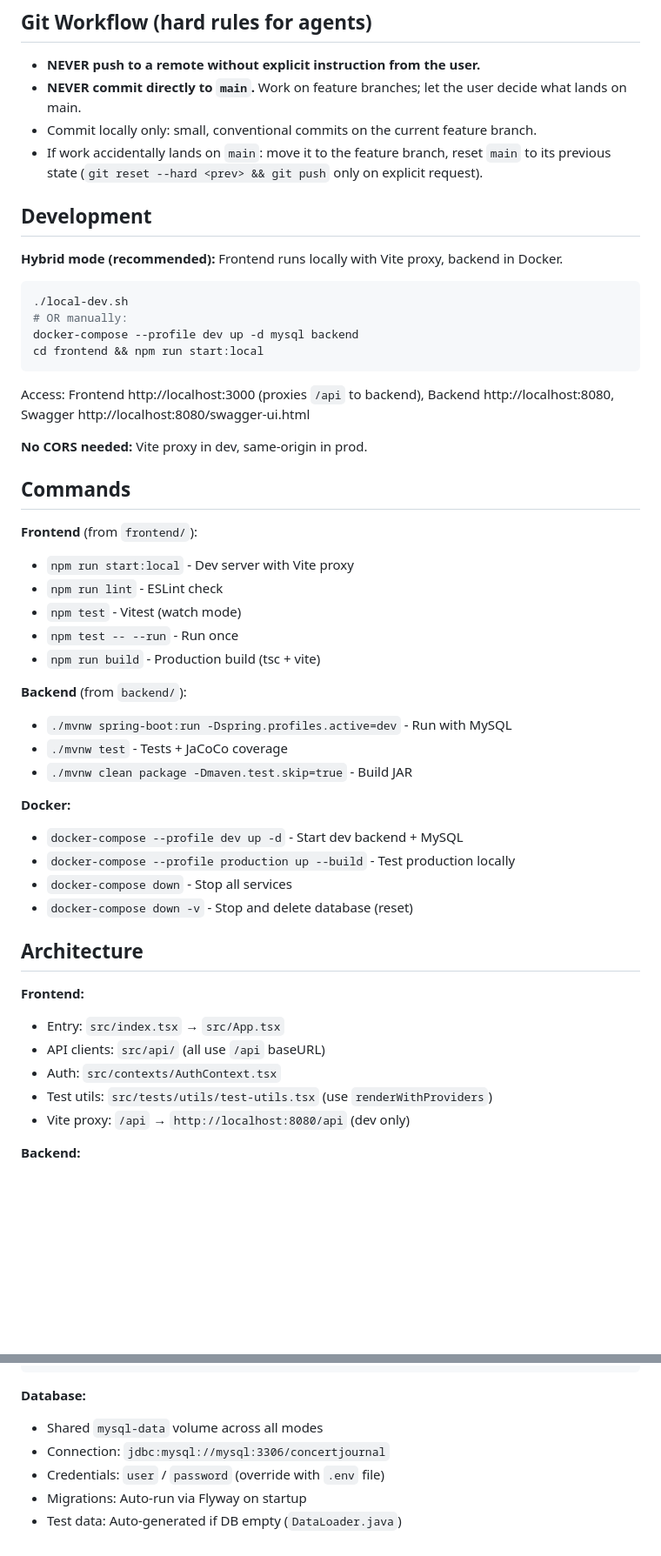
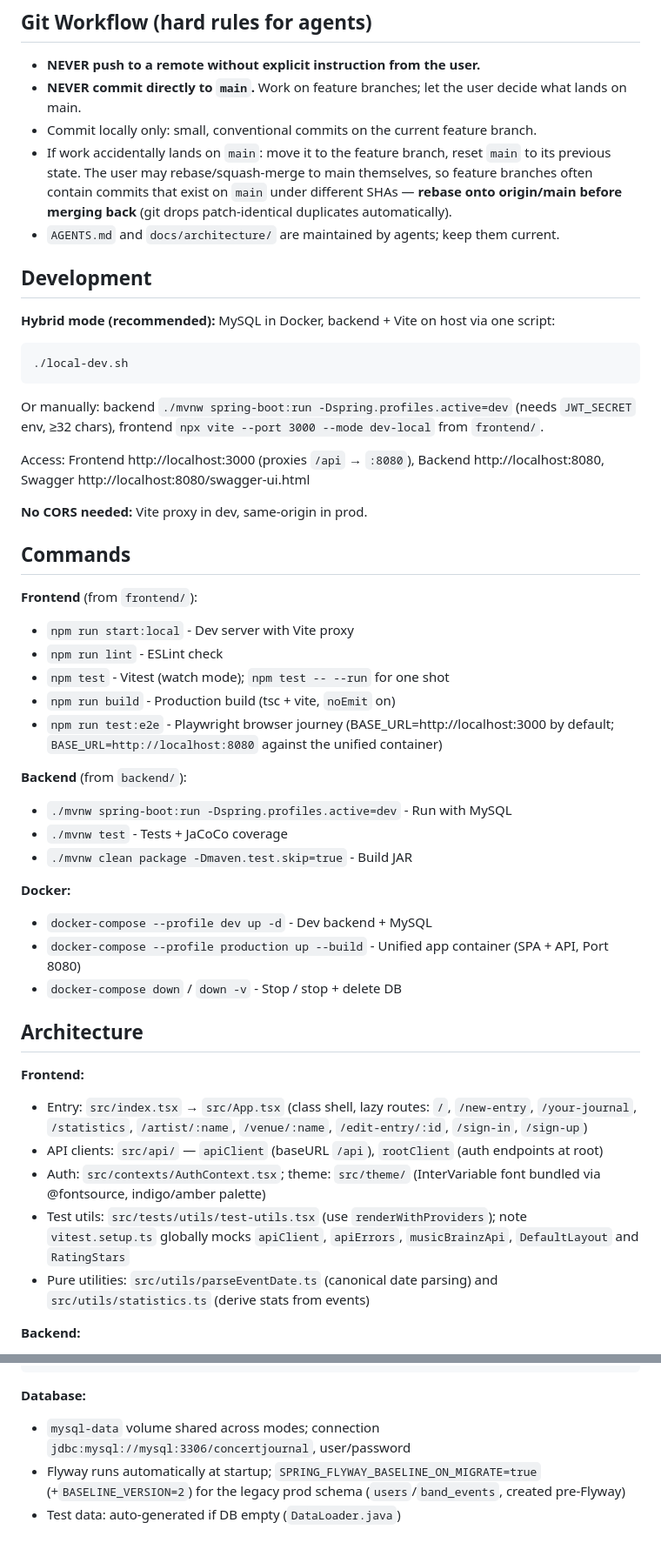
Before and after one commit to sebwieland/ConcertJournal, a Markdown page: AGENTS.md, 2 parts joined by grey strips. Shown at 87% size. Rendered like a GitHub page; blank space fills up the shorter version.

````diff
--- a/AGENTS.md
+++ b/AGENTS.md
@@ -7,19 +7,18 @@ Monorepo: React/TypeScript frontend + Spring Boot backend.
 - **NEVER push to a remote without explicit instruction from the user.**
 - **NEVER commit directly to `main`.** Work on feature branches; let the user decide what lands on main.
 - Commit locally only: small, conventional commits on the current feature branch.
-- If work accidentally lands on `main`: move it to the feature branch, reset `main` to its previous state (`git reset --hard <prev> && git push` only on explicit request).
+- If work accidentally lands on `main`: move it to the feature branch, reset `main` to its previous state. The user may rebase/squash-merge to main themselves, so feature branches often contain commits that exist on `main` under different SHAs — **rebase onto origin/main before merging back** (git drops patch-identical duplicates automatically).
+- `AGENTS.md` and `docs/architecture/` are maintained by agents; keep them current.
 
 ## Development
 
-**Hybrid mode (recommended):** Frontend runs locally with Vite proxy, backend in Docker.
+**Hybrid mode (recommended):** MySQL in Docker, backend + Vite on host via one script:
 ```bash
 ./local-dev.sh
-# OR manually:
-docker-compose --profile dev up -d mysql backend
-cd frontend && npm run start:local
 ```
+Or manually: backend `./mvnw spring-boot:run -Dspring.profiles.active=dev` (needs `JWT_SECRET` env, ≥32 chars), frontend `npx vite --port 3000 --mode dev-local` from `frontend/`.
 
-Access: Frontend http://localhost:3000 (proxies `/api` to backend), Backend http://localhost:8080, Swagger http://localhost:8080/swagger-ui.html
+Access: Frontend http://localhost:3000 (proxies `/api` → `:8080`), Backend http://localhost:8080, Swagger http://localhost:8080/swagger-ui.html
 
 **No CORS needed:** Vite proxy in dev, same-origin in prod.
 
@@ -28,9 +27,9 @@ Access: Frontend http://localhost:3000 (proxies `/api` to backend), Backend http
 **Frontend** (from `frontend/`):
 - `npm run start:local` - Dev server with Vite proxy
 - `npm run lint` - ESLint check
-- `npm test` - Vitest (watch mode)
-- `npm test -- --run` - Run once
-- `npm run build` - Production build (tsc + vite)
+- `npm test` - Vitest (watch mode); `npm test -- --run` for one shot
+- `npm run build` - Production build (tsc + vite, `noEmit` on)
+- `npm run test:e2e` - Playwright browser journey (BASE_URL=http://localhost:3000 by default; `BASE_URL=http://localhost:8080` against the unified container)
 
 **Backend** (from `backend/`):
 - `./mvnw spring-boot:run -Dspring.profiles.active=dev` - Run with MySQL
@@ -38,18 +37,17 @@ Access: Frontend http://localhost:3000 (proxies `/api` to backend), Backend http
 - `./mvnw clean package -Dmaven.test.skip=true` - Build JAR
 
 **Docker:**
-- `docker-compose --profile dev up -d` - Start dev backend + MySQL
-- `docker-compose --profile production up --build` - Test production locally
-- `docker-compose down` - Stop all services
-- `docker-compose down -v` - Stop and delete database (reset)
+- `docker-compose --profile dev up -d` - Dev backend + MySQL
+- `docker-compose --profile production up --build` - Unified app container (SPA + API, Port 8080)
+- `docker-compose down` / `down -v` - Stop / stop + delete DB
 
 ## Architecture
 
 **Frontend:**
-- Entry: `src/index.tsx` → `src/App.tsx`
-- API clients: `src/api/` (all use `/api` baseURL)
-- Auth: `src/contexts/AuthContext.tsx`
-- Test utils: `src/tests/utils/test-utils.tsx` (use `renderWithProviders`)
-- Vite proxy: `/api` → `http://localhost:8080/api` (dev only)
+- Entry: `src/index.tsx` → `src/App.tsx` (class shell, lazy routes: `/`, `/new-entry`, `/your-journal`, `/statistics`, `/artist/:name`, `/venue/:name`, `/edit-entry/:id`, `/sign-in`, `/sign-up`)
+- API clients: `src/api/` — `apiClient` (baseURL `/api`), `rootClient` (auth endpoints at root)
+- Auth: `src/contexts/AuthContext.tsx`; theme: `src/theme/` (InterVariable font bundled via @fontsource, indigo/amber palette)
+- Test utils: `src/tests/utils/test-utils.tsx` (use `renderWithProviders`); note `vitest.setup.ts` globally mocks `apiClient`, `apiErrors`, `musicBrainzApi`, `DefaultLayout` and `RatingStars`
+- Pure utilities: `src/utils/parseEventDate.ts` (canonical date parsing) and `src/utils/statistics.ts` (derive stats from events)
 
 **Backend:**
@@ -82,8 +96,6 @@ docker-compose --profile production up --build
 ```
 
 **Database:**
-- Shared `mysql-data` volume across all modes
-- Connection: `jdbc:mysql://mysql:3306/concertjournal`
-- Credentials: `user` / `password` (override with `.env` file)
-- Migrations: Auto-run via Flyway on startup
-- Test data: Auto-generated if DB empty (`DataLoader.java`)
+- `mysql-data` volume shared across modes; connection `jdbc:mysql://mysql:3306/concertjournal`, user/password
+- Flyway runs automatically at startup; `SPRING_FLYWAY_BASELINE_ON_MIGRATE=true` (+`BASELINE_VERSION=2`) for the legacy prod schema (`users`/`band_events`, created pre-Flyway)
+- Test data: auto-generated if DB empty (`DataLoader.java`)
````
Also changed, not shown: other parts of AGENTS.md (+32 -16 lines).
